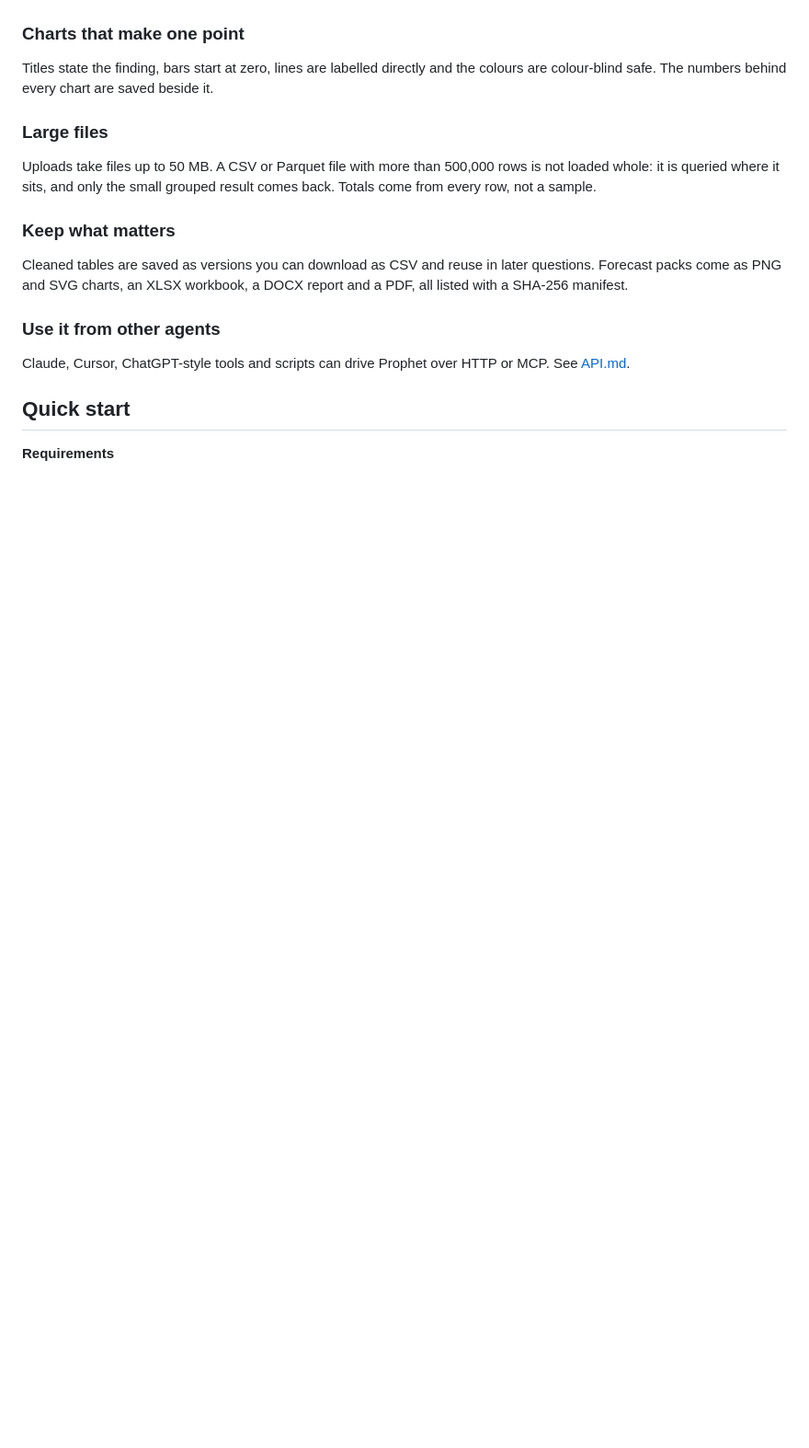
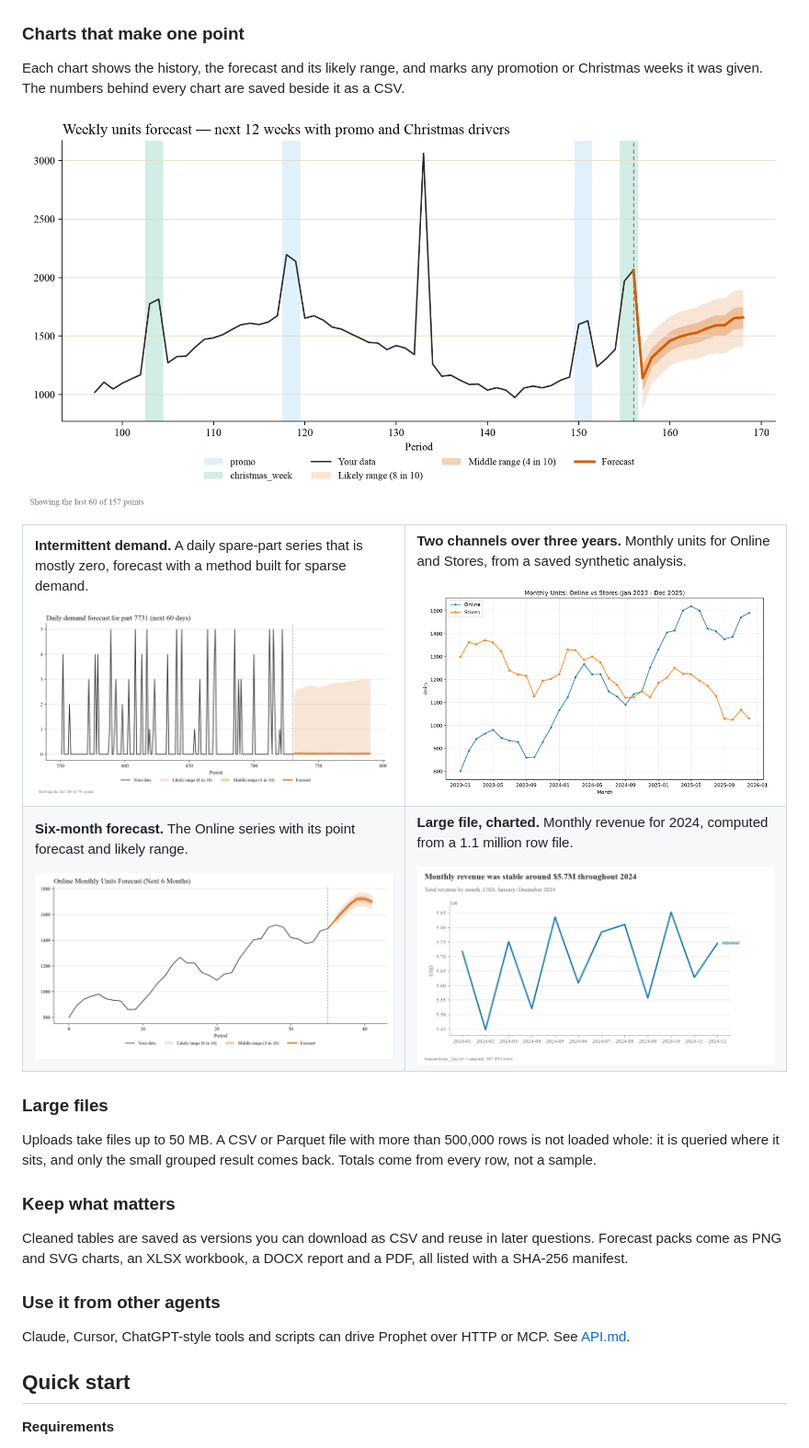
Before and after one commit to Lelekhoa1812/prophet, a Markdown page: README.md, the part around the change. Shown at 92% size. Rendered like a GitHub page; pictures changed too: docs/images/chart-channels-monthly.png (added), docs/images/chart-intermittent-forecast.png (added), docs/images/chart-monthly-revenue.png (added); blank space fills up the shorter version.

Commit message:
README: add chart gallery from the demo analyses
Show five charts Prophet produced on synthetic demo data: a 12-week forecast
with promotion and Christmas drivers, an intermittent daily demand forecast,
Online and Stores monthly units, a six-month Online forecast and monthly
revenue for 2024 from a 1.1 million row file. Reword the charts section to
describe what the charts show, and drop the colour-blind claim, which has
not been verified.

Co-Authored-By: Claude Haiku 5.5 <noreply@anthropic.com>

```diff
--- a/README.md
+++ b/README.md
@@ -84,7 +84,44 @@ TimesFM 3 produces a point forecast and an 80% likely range. Prophet also scores
 
 ### Charts that make one point
 
-Titles state the finding, bars start at zero, lines are labelled directly and the colours are colour-blind safe. The numbers behind every chart are saved beside it.
+Each chart shows the history, the forecast and its likely range, and marks any promotion or Christmas weeks it was given. The numbers behind every chart are saved beside it as a CSV.
+
+<p align="center"><img src="docs/images/chart-promo-drivers.png" alt="Weekly units with promotion and Christmas weeks shaded, and a 12-week forecast with 80% and 40% ranges" width="860"></p>
+
+<table>
+<tr>
+<td width="50%" valign="top">
+
+**Intermittent demand.** A daily spare-part series that is mostly zero, forecast with a method built for sparse demand.
+
+<img src="docs/images/chart-intermittent-forecast.png" alt="Daily demand history with mostly zero days and a 60-day forecast with its likely range">
+
+</td>
+<td width="50%" valign="top">
+
+**Two channels over three years.** Monthly units for Online and Stores, from a saved synthetic analysis.
+
+<img src="docs/images/chart-channels-monthly.png" alt="Line chart of monthly units for Online and Stores from January 2023 to December 2025">
+
+</td>
+</tr>
+<tr>
+<td width="50%" valign="top">
+
+**Six-month forecast.** The Online series with its point forecast and likely range.
+
+<img src="docs/images/chart-online-forecast.png" alt="Monthly Online units with a six-month forecast and shaded likely range">
+
+</td>
+<td width="50%" valign="top">
+
+**Large file, charted.** Monthly revenue for 2024, computed from a 1.1 million row file.
+
+<img src="docs/images/chart-monthly-revenue.png" alt="Line chart of total monthly revenue for 2024, around five and a half to five and eight-tenths million dollars">
+
+</td>
+</tr>
+</table>
 
 ### Large files
 
```
